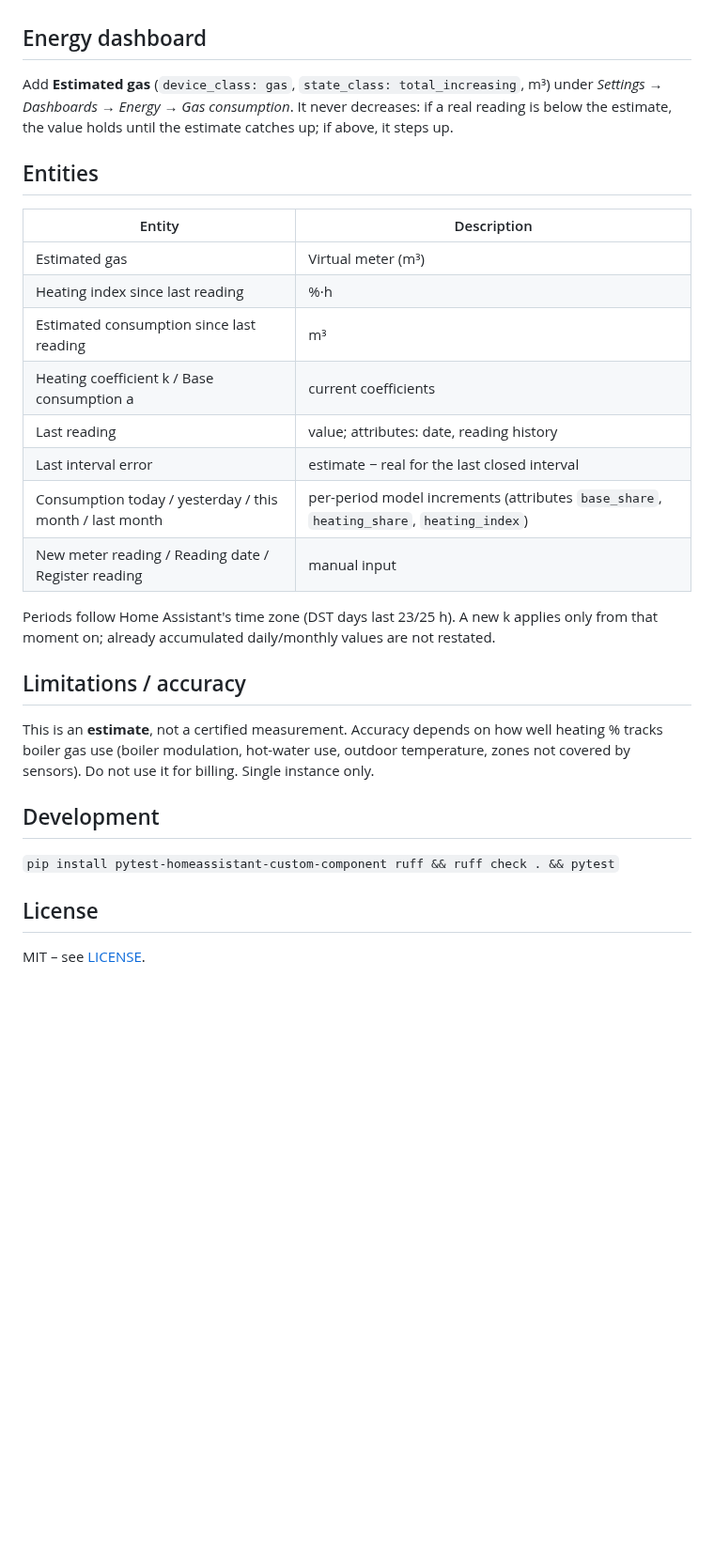
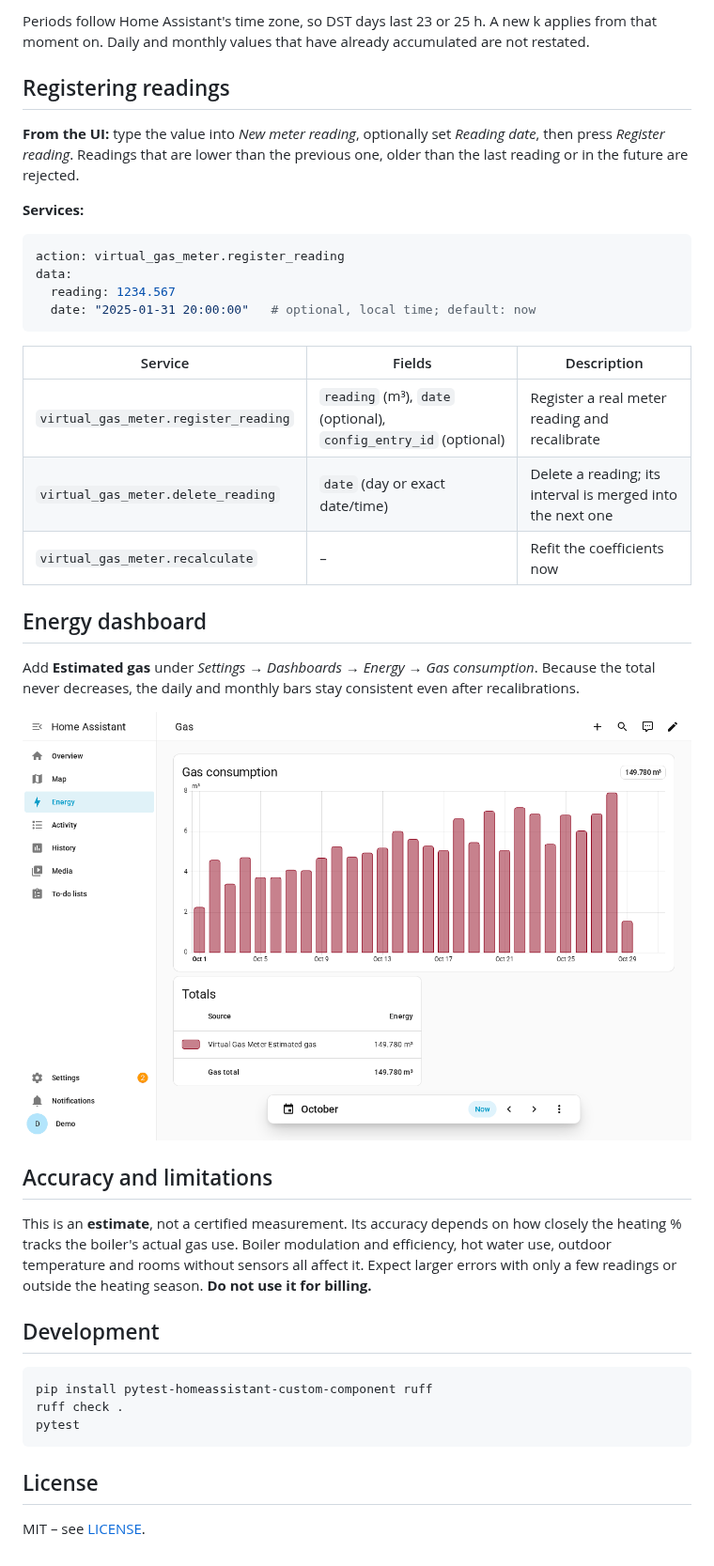
Before and after one commit to nebbiadigiorno/ha-virtual-gas-meter, a Markdown page: README.md, the part around one of its changes. Shown at 94% size. Rendered like a GitHub page; pictures changed too: docs/images/energy.png (added); blank space fills up the shorter version.

Commit message:
Add description and screenshots

````diff
--- a/README.md
+++ b/README.md
@@ -63,31 +124,52 @@ Options (later): sensors, a, k, *auto refit k*, *keep a fixed*.
+Periods follow Home Assistant's time zone, so DST days last 23 or 25 h. A new k applies
+from that moment on. Daily and monthly values that have already accumulated are not
+restated.
+
+## Registering readings
+
+**From the UI:** type the value into *New meter reading*, optionally set *Reading date*,
+then press *Register reading*. Readings that are lower than the previous one, older than
+the last reading or in the future are rejected.
+
+**Services:**
+
+```yaml
+action: virtual_gas_meter.register_reading
+data:
+  reading: 1234.567
+  date: "2025-01-31 20:00:00"   # optional, local time; default: now
+```
+
+| Service | Fields | Description |
+| --- | --- | --- |
+| `virtual_gas_meter.register_reading` | `reading` (m³), `date` (optional), `config_entry_id` (optional) | Register a real meter reading and recalibrate |
+| `virtual_gas_meter.delete_reading` | `date` (day or exact date/time) | Delete a reading; its interval is merged into the next one |
+| `virtual_gas_meter.recalculate` | – | Refit the coefficients now |
 
 ## Energy dashboard
-Add **Estimated gas** (`device_class: gas`, `state_class: total_increasing`, m³) under
-*Settings → Dashboards → Energy → Gas consumption*. It never decreases: if a real reading
-is below the estimate, the value holds until the estimate catches up; if above, it steps up.
 
-## Entities
-| Entity | Description |
-| --- | --- |
-| Estimated gas | Virtual meter (m³) |
-| Heating index since last reading | %·h |
-| Estimated consumption since last reading | m³ |
-| Heating coefficient k / Base consumption a | current coefficients |
-| Last reading | value; attributes: date, reading history |
-| Last interval error | estimate − real for the last closed interval |
-| Consumption today / yesterday / this month / last month | per-period model increments (attributes `base_share`, `heating_share`, `heating_index`) |
-| New meter reading / Reading date / Register reading | manual input |
+Add **Estimated gas** under *Settings → Dashboards → Energy → Gas consumption*. Because the
+total never decreases, the daily and monthly bars stay consistent even after
+recalibrations.
 
-Periods follow Home Assistant's time zone (DST days last 23/25 h). A new k applies only
-from that moment on; already accumulated daily/monthly values are not restated.
+![Energy dashboard with the estimated gas consumption](docs/images/energy.png)
 
-## Limitations / accuracy
-This is an **estimate**, not a certified measurement. Accuracy depends on how well
-heating % tracks boiler gas use (boiler modulation, hot-water use, outdoor temperature,
-zones not covered by sensors). Do not use it for billing. Single instance only.
+## Accuracy and limitations
+
+This is an **estimate**, not a certified measurement. Its accuracy depends on how closely
+the heating % tracks the boiler's actual gas use. Boiler modulation and efficiency, hot
+water use, outdoor temperature and rooms without sensors all affect it. Expect larger
+errors with only a few readings or outside the heating season. **Do not use it for
+billing.**
 
 ## Development
-`pip install pytest-homeassistant-custom-component ruff && ruff check . && pytest`
+
+```bash
+pip install pytest-homeassistant-custom-component ruff
+ruff check .
+pytest
+```
 
 ## License
+
 MIT – see [LICENSE](LICENSE).
````
Also changed, not shown: other parts of README.md (+99 -38 lines), CHANGELOG.md (+5 -0 lines), README.it.md (+5 -1 lines), docs/images/device.png (added), docs/images/history.png (added), docs/images/options.png (added), 2 other files.
